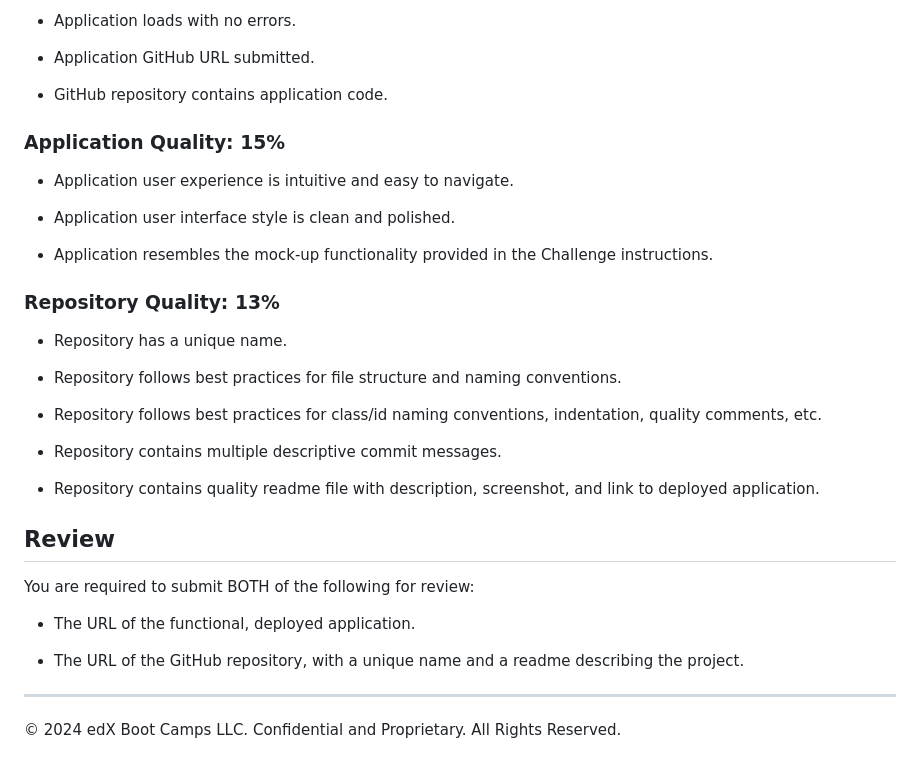
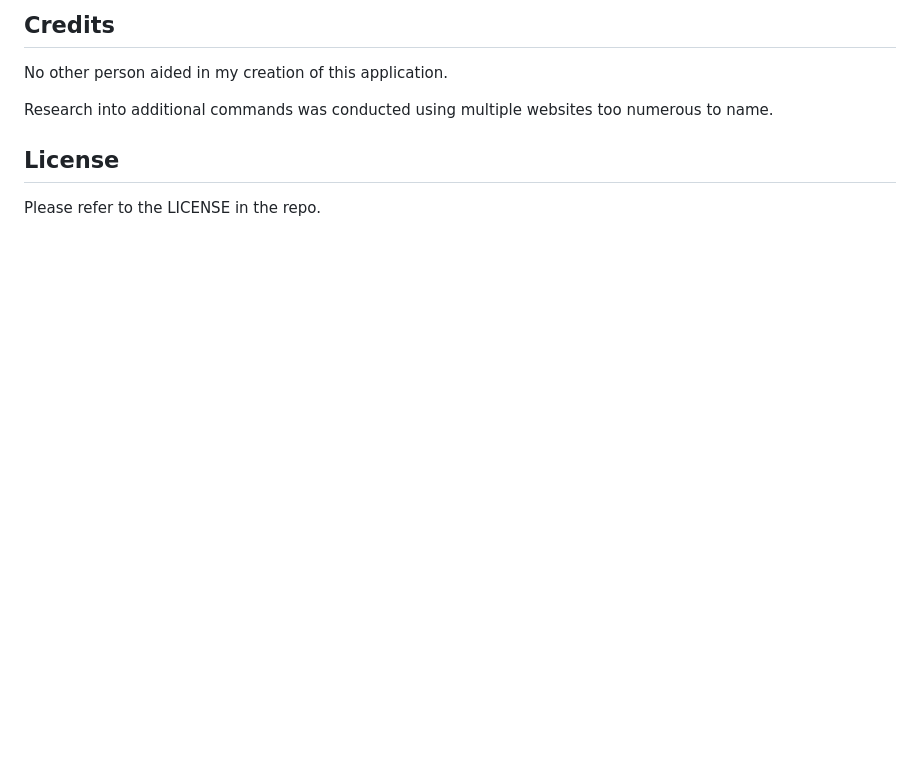
Before and after one commit to orian42/personal_blog, a Markdown page: README.md, the part around the change printed below. Rendered like a GitHub page; blank space fills up the shorter version.

```diff
--- a/README.md
+++ b/README.md
@@ -90,38 +42,10 @@ This Challenge is graded based on the following criteria:
 
-* Application loads with no errors.
+## Credits
 
-* Application GitHub URL submitted.
+No other person aided in my creation of this application.
 
-* GitHub repository contains application code.
+Research into additional commands was conducted using multiple websites too numerous to name.
 
-### Application Quality: 15%
+## License
 
-* Application user experience is intuitive and easy to navigate.
-
-* Application user interface style is clean and polished.
-
-* Application resembles the mock-up functionality provided in the Challenge instructions.
-
-### Repository Quality: 13%
-
-* Repository has a unique name.
-
-* Repository follows best practices for file structure and naming conventions.
-
-* Repository follows best practices for class/id naming conventions, indentation, quality comments, etc.
-
-* Repository contains multiple descriptive commit messages.
-
-* Repository contains quality readme file with description, screenshot, and link to deployed application.
-
-## Review
-
-You are required to submit BOTH of the following for review:
-
-* The URL of the functional, deployed application.
-
-* The URL of the GitHub repository, with a unique name and a readme describing the project.
-
----
-
-© 2024 edX Boot Camps LLC. Confidential and Proprietary. All Rights Reserved.
+Please refer to the LICENSE in the repo.
```
Also changed, not shown: other parts of README.md (+22 -70 lines).
